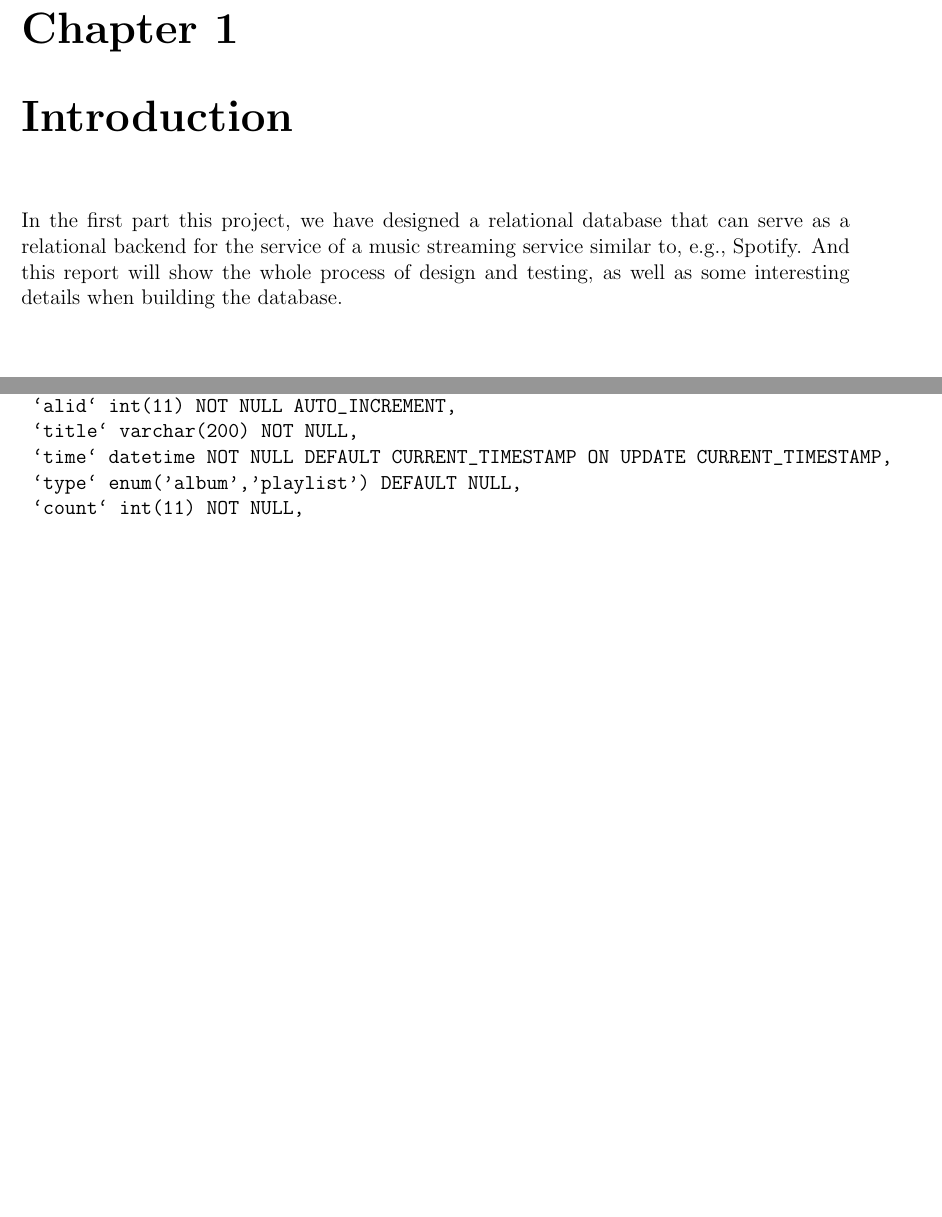
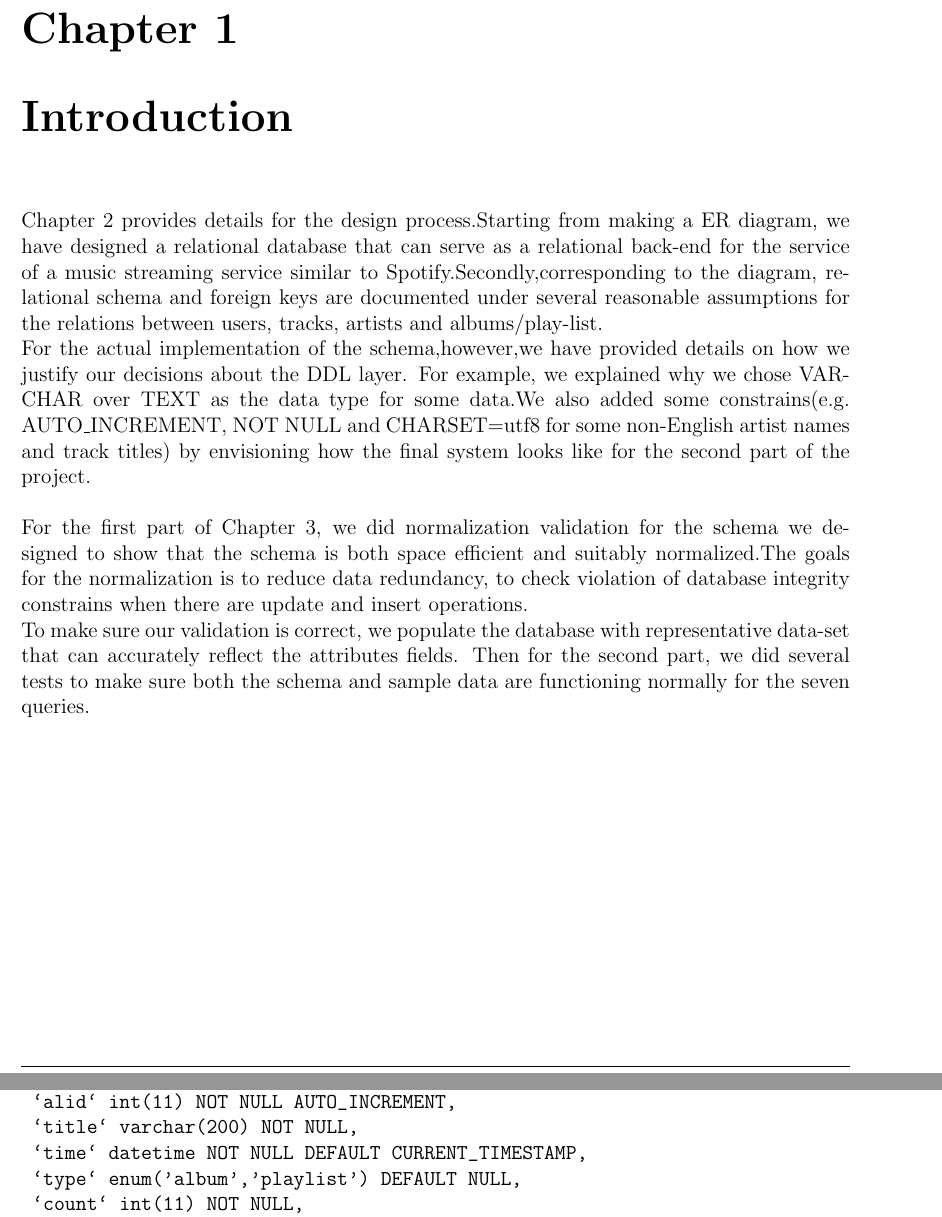
Before and after one commit to FanBu/DBProject1, a LaTeX document (p1.tex): two parts of pages 3 and 6 of 17, joined at a grey line, cut so that both start at the same text, the shorter picture padded with empty space. Compiled offline with pdfLaTeX.

Commit message:
add content to introduction

```diff
--- a/p1.tex
+++ b/p1.tex
@@ -59,8 +59,15 @@
 	\tableofcontents
 
 	\chapter{Introduction}
-	In the first part this project, we have designed a relational database that can serve as a relational
-	backend for the service of a music streaming service similar to, e.g., Spotify. And this report will show the whole process of design and testing, as well as some interesting details when building the database.
+
+	Chapter 2 provides details for the design process.Starting from making a ER diagram, we have designed a relational database that can serve as a relational
+	back-end for the service of a music streaming service similar to Spotify.Secondly,corresponding to the diagram, relational schema and foreign keys are documented under several reasonable assumptions for the relations between users, tracks, artists and albums/play-list. \\
+	For the actual implementation of the schema,however,we have provided details on how we justify our decisions about the DDL layer. For example, we explained why we chose VARCHAR over TEXT as the data type for some data.We also added some constrains(e.g. AUTO\_INCREMENT, NOT NULL and CHARSET=utf8 for some non-English artist names and track titles) by envisioning how the final system looks like for the second part of the project.\\
+	\\
+	For the first part of Chapter 3, we did normalization validation for the schema we designed to show that the schema is both space efficient and suitably normalized.The goals for the normalization is to reduce data redundancy, to check violation of database integrity constrains when there are update and insert operations.\\
+	To make sure our validation is correct, we populate the database with representative data-set that can accurately reflect the attributes fields.
+    Then for the second part, we did several tests to make sure both the schema and sample data are functioning normally for the seven queries.
+
 
 	\chapter{Design}
 	\section{ER Diagram}
@@ -152,7 +159,7 @@
 	CREATE TABLE `AlbumPlaylist` (
 	`alid` int(11) NOT NULL AUTO_INCREMENT,
 	`title` varchar(200) NOT NULL,
-	`time` datetime NOT NULL DEFAULT CURRENT_TIMESTAMP ON UPDATE CURRENT_TIMESTAMP,
+	`time` datetime NOT NULL DEFAULT CURRENT_TIMESTAMP,
 	`type` enum('album','playlist') DEFAULT NULL,
 	`count` int(11) NOT NULL,
 	`by_uid` int(11) DEFAULT NULL,
@@ -164,7 +171,7 @@
 	CREATE TABLE `Follow` (
 	`uid` int(11) NOT NULL,
 	`f_uid` int(11) NOT NULL,
-	`time` datetime NOT NULL DEFAULT CURRENT_TIMESTAMP ON UPDATE CURRENT_TIMESTAMP,
+	`time` datetime NOT NULL DEFAULT CURRENT_TIMESTAMP,
 	PRIMARY KEY (`uid`,`f_uid`),
 	KEY `f_uid` (`f_uid`),
 	CONSTRAINT `Follow_ibfk_1` FOREIGN KEY (`uid`) REFERENCES `User` (`uid`),
@@ -174,7 +181,7 @@
 	CREATE TABLE `Likes` (
 	`uid` int(11) NOT NULL,
 	`aid` int(11) NOT NULL,
-	`time` datetime NOT NULL DEFAULT CURRENT_TIMESTAMP ON UPDATE CURRENT_TIMESTAMP,
+	`time` datetime NOT NULL DEFAULT CURRENT_TIMESTAMP,
 	PRIMARY KEY (`uid`,`time`),
 	KEY `aid` (`aid`),
 	CONSTRAINT `Likes_ibfk_1` FOREIGN KEY (`uid`) REFERENCES `User` (`uid`),
@@ -183,7 +190,7 @@
 
 	CREATE TABLE `PlayHistory` (
 	`uid` int(11) NOT NULL,
-	`time` datetime NOT NULL DEFAULT CURRENT_TIMESTAMP ON UPDATE CURRENT_TIMESTAMP,
+	`time` datetime NOT NULL DEFAULT CURRENT_TIMESTAMP,
 	`tid` int(11) NOT NULL,
 	`alid` int(11) NOT NULL,
 	PRIMARY KEY (`uid`,`time`),
@@ -197,7 +204,7 @@
 	CREATE TABLE `Rating` (
 	`uid` int(11) NOT NULL,
 	`tid` int(11) NOT NULL,
-	`time` datetime NOT NULL DEFAULT CURRENT_TIMESTAMP ON UPDATE CURRENT_TIMESTAMP,
+	`time` datetime NOT NULL DEFAULT CURRENT_TIMESTAMP,
 	`rate` int(1) NOT NULL,
 	PRIMARY KEY (`uid`,`tid`),
 	KEY `tid` (`tid`),
```
